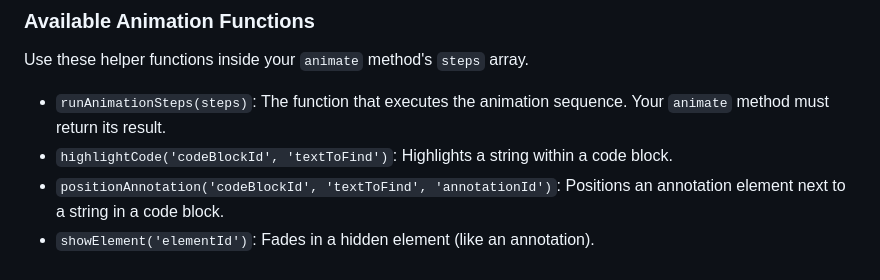
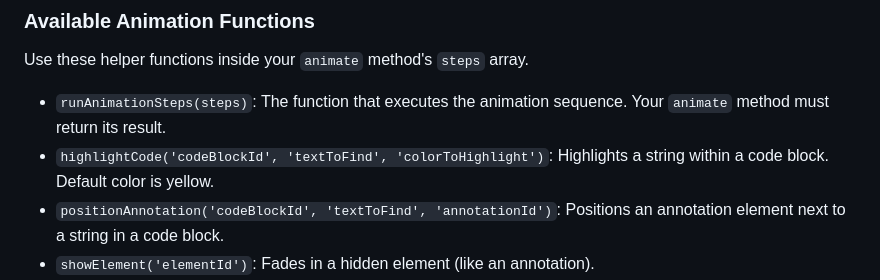
Before and after one commit to janash/cpp-wk11-slides, a Markdown page: context_for_LLM.md, the part around the change. Rendered like a GitHub page.

Commit message:
more LLM updates

```diff
--- a/context_for_LLM.md
+++ b/context_for_LLM.md
@@ -212,7 +212,7 @@ new VectorIntroAnimation();
 Use these helper functions inside your `animate` method's `steps` array.
 
 * `runAnimationSteps(steps)`: The function that executes the animation sequence. Your `animate` method must return its result.
-* `highlightCode('codeBlockId', 'textToFind')`: Highlights a string within a code block.
+* `highlightCode('codeBlockId', 'textToFind', 'colorToHighlight')`: Highlights a string within a code block. Default color is yellow.
 * `positionAnnotation('codeBlockId', 'textToFind', 'annotationId')`: Positions an annotation element next to a string in a code block.
 * `showElement('elementId')`: Fades in a hidden element (like an annotation).
 * `highlightBackground('elementId', 'color')`: Changes the background color of an element.
```
